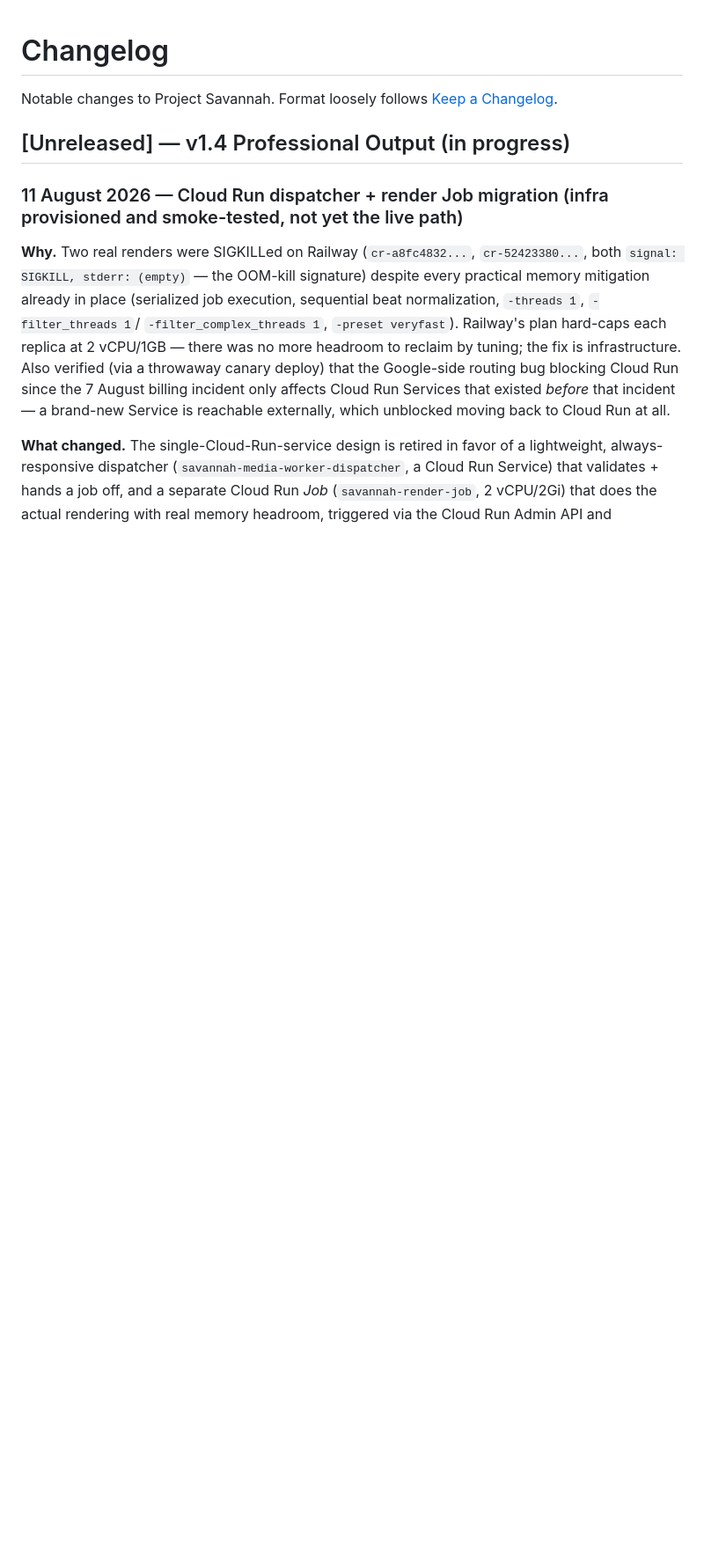
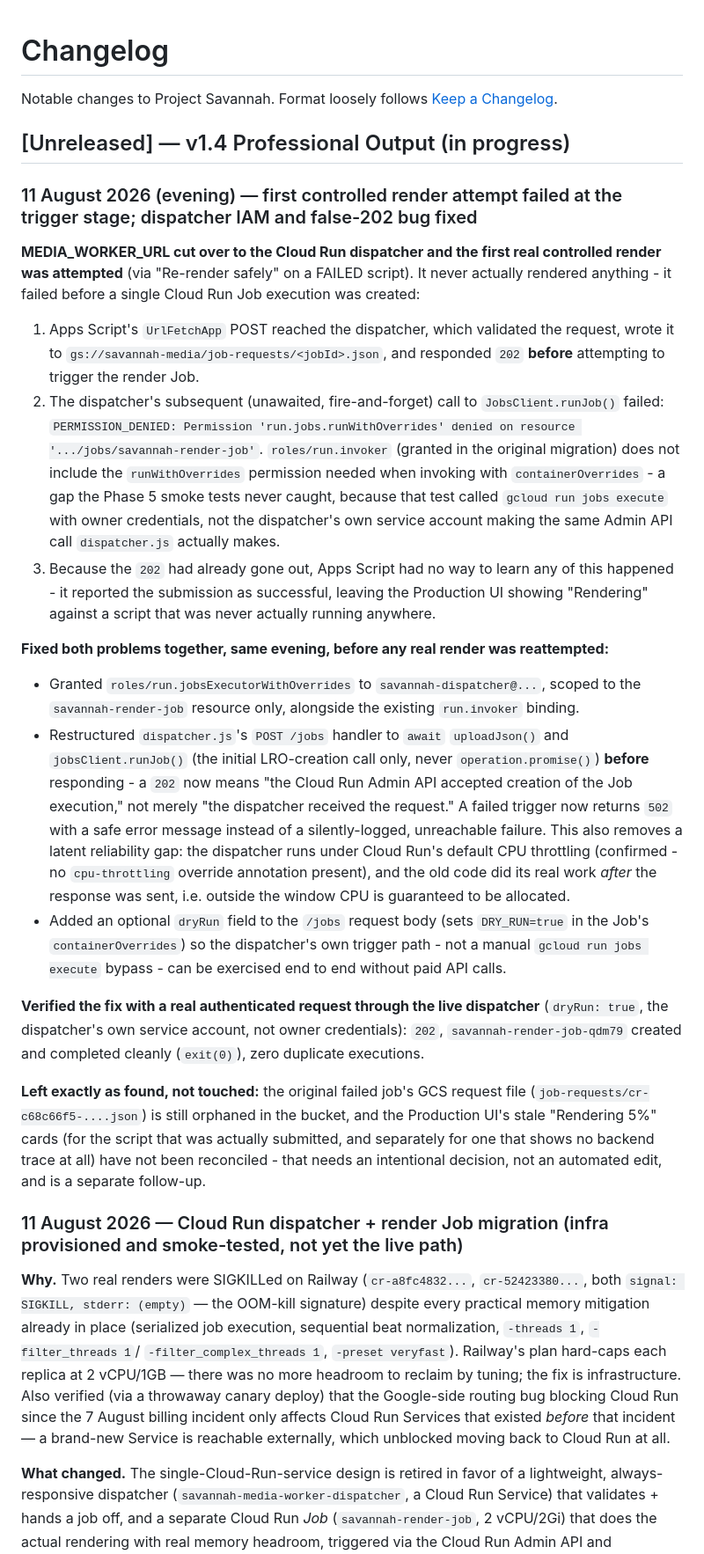
Before and after one commit to deanstewartdev-hub/Project-Savannah, a Markdown page: CHANGELOG.md, the part around the change. Shown at 88% size. GitHub-like rendering; blank space fills up the shorter version.

```diff
--- a/CHANGELOG.md
+++ b/CHANGELOG.md
@@ -4,6 +4,56 @@ Notable changes to Project Savannah. Format loosely follows
 [Keep a Changelog](https://keepachangelog.com/).
 
 ## [Unreleased] — v1.4 Professional Output (in progress)
+
+### 11 August 2026 (evening) — first controlled render attempt failed at the trigger stage; dispatcher IAM and false-202 bug fixed
+
+**MEDIA_WORKER_URL cut over to the Cloud Run dispatcher and the first real controlled
+render was attempted** (via "Re-render safely" on a FAILED script). It never actually
+rendered anything - it failed before a single Cloud Run Job execution was created:
+
+1. Apps Script's `UrlFetchApp` POST reached the dispatcher, which validated the
+   request, wrote it to `gs://savannah-media/job-requests/<jobId>.json`, and responded
+   `202` **before** attempting to trigger the render Job.
+2. The dispatcher's subsequent (unawaited, fire-and-forget) call to
+   `JobsClient.runJob()` failed: `PERMISSION_DENIED: Permission
+   'run.jobs.runWithOverrides' denied on resource '.../jobs/savannah-render-job'`.
+   `roles/run.invoker` (granted in the original migration) does not include the
+   `runWithOverrides` permission needed when invoking with `containerOverrides` - a gap
+   the Phase 5 smoke tests never caught, because that test called
+   `gcloud run jobs execute` with owner credentials, not the dispatcher's own service
+   account making the same Admin API call `dispatcher.js` actually makes.
+3. Because the `202` had already gone out, Apps Script had no way to learn any of this
+   happened - it reported the submission as successful, leaving the Production UI
+   showing "Rendering" against a script that was never actually running anywhere.
+
+**Fixed both problems together, same evening, before any real render was reattempted:**
+
+- Granted `roles/run.jobsExecutorWithOverrides` to `savannah-dispatcher@...`, scoped to
+  the `savannah-render-job` resource only, alongside the existing `run.invoker` binding.
+- Restructured `dispatcher.js`'s `POST /jobs` handler to `await` `uploadJson()` and
+  `jobsClient.runJob()` (the initial LRO-creation call only, never
+  `operation.promise()`) **before** responding - a `202` now means "the Cloud Run Admin
+  API accepted creation of the Job execution," not merely "the dispatcher received the
+  request." A failed trigger now returns `502` with a safe error message instead of a
+  silently-logged, unreachable failure. This also removes a latent reliability gap: the
+  dispatcher runs under Cloud Run's default CPU throttling (confirmed - no
+  `cpu-throttling` override annotation present), and the old code did its real work
+  *after* the response was sent, i.e. outside the window CPU is guaranteed to be
+  allocated.
+- Added an optional `dryRun` field to the `/jobs` request body (sets `DRY_RUN=true` in
+  the Job's `containerOverrides`) so the dispatcher's own trigger path - not a manual
+  `gcloud run jobs execute` bypass - can be exercised end to end without paid API calls.
+
+**Verified the fix with a real authenticated request through the live dispatcher**
+(`dryRun: true`, the dispatcher's own service account, not owner credentials):
+`202`, `savannah-render-job-qdm79` created and completed cleanly (`exit(0)`), zero
+duplicate executions.
+
+**Left exactly as found, not touched:** the original failed job's GCS request file
+(`job-requests/cr-c68c66f5-....json`) is still orphaned in the bucket, and the
+Production UI's stale "Rendering 5%" cards (for the script that was actually submitted,
+and separately for one that shows no backend trace at all) have not been reconciled -
+that needs an intentional decision, not an automated edit, and is a separate follow-up.
 
 ### 11 August 2026 — Cloud Run dispatcher + render Job migration (infra provisioned and smoke-tested, not yet the live path)
 
```
Also changed, not shown: media-worker/README.md (+23 -6 lines).
